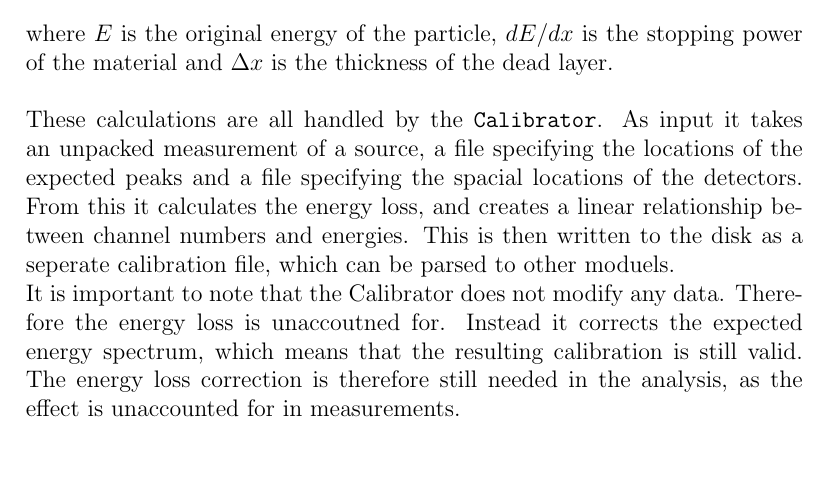
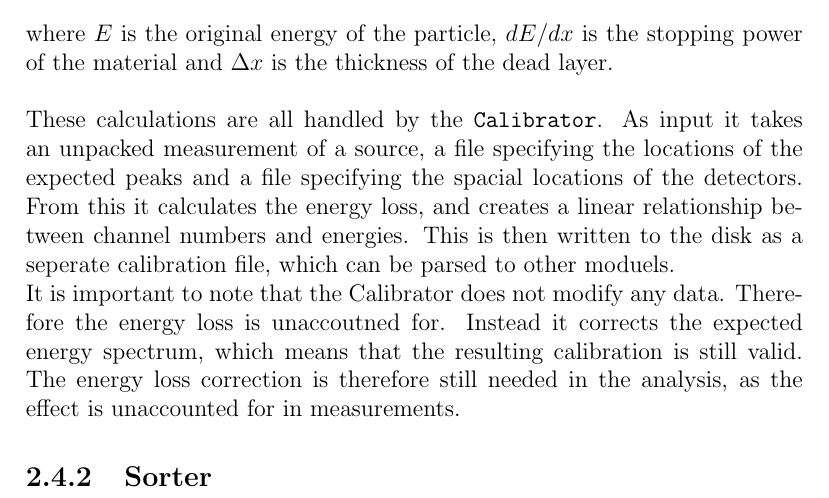
Before and after one commit to AndersHolstRasmussen/Masters, a LaTeX thesis (tex/Speciale.tex, which reads tex/ExperimentalMethods.tex): part of page 6 of 9, cut so that both start at the same text. Compiled offline with pdfLaTeX.

Commit message:
some
some

```diff
--- a/tex/ExperimentalMethods.tex
+++ b/tex/ExperimentalMethods.tex
@@ -63,3 +63,6 @@ These calculations are all handled by the \texttt{Calibrator}.
 As input it takes an unpacked measurement of a source, a file specifying the locations of the expected peaks and a file specifying the spacial locations of the detectors.
 From this it calculates the energy loss, and creates a linear relationship between channel numbers and energies. This is then written to the disk as a seperate calibration file, which can be parsed to other moduels.\\
 It is important to note that the Calibrator does not modify any data. Therefore the energy loss is unaccoutned for. Instead it corrects the expected energy spectrum, which means that the resulting calibration is still valid. The energy loss correction is therefore still needed in the analysis, as the effect is unaccounted for in measurements.
+
+
+\subsection{Sorter}
```
Also changed, not shown: tex/Speciale.pdf, 4 other files.
